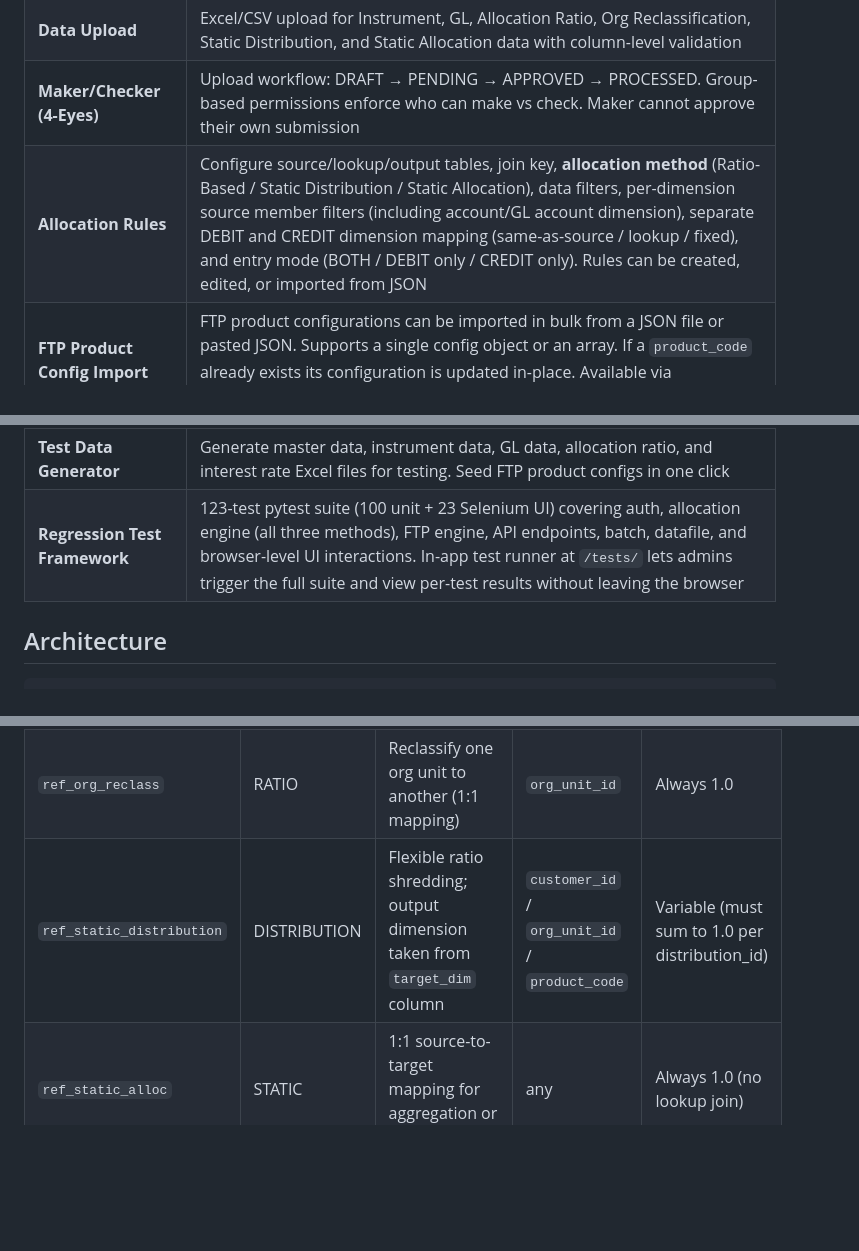
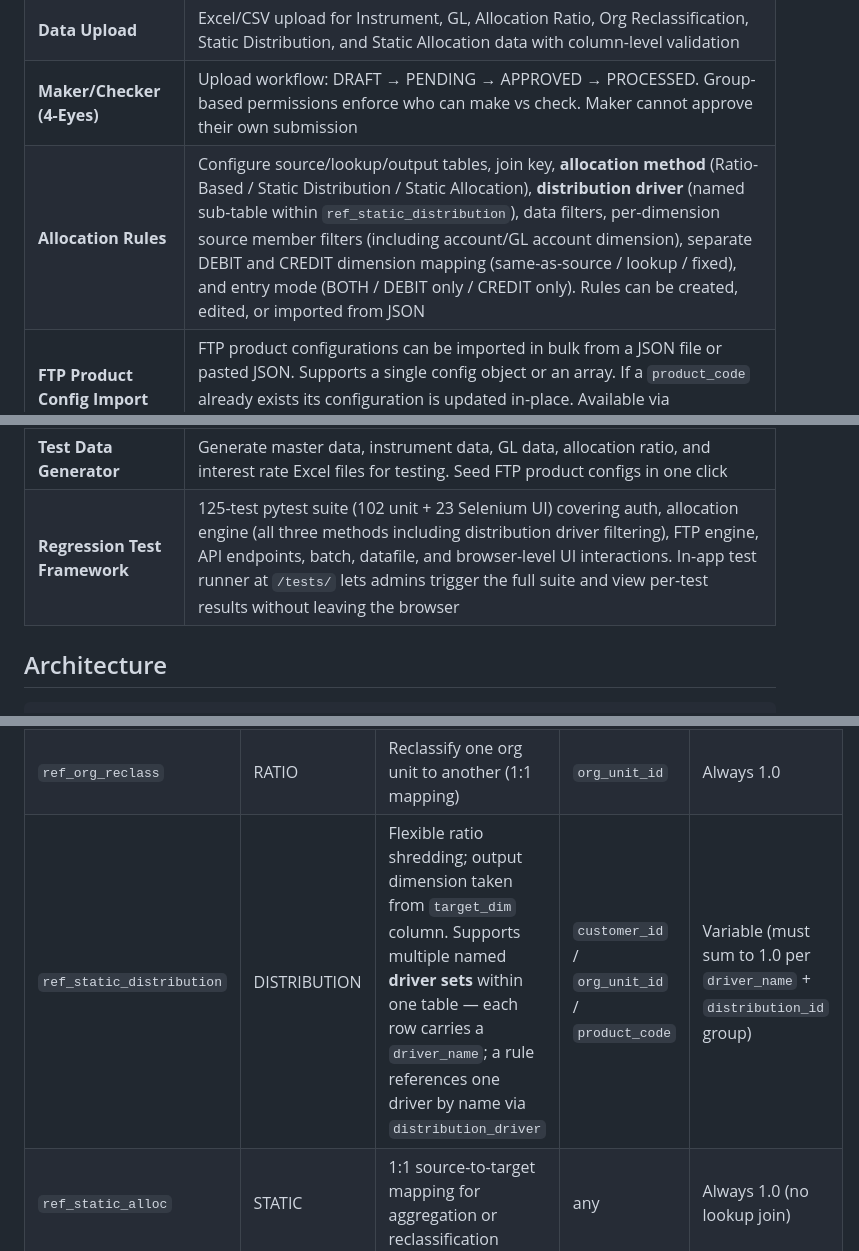
Before and after one commit to dgomatenten/BankPFT_Demo, a Markdown page: README.md, 3 parts joined by grey strips. GitHub-like rendering; blank space fills up the shorter version.

```diff
--- a/README.md
+++ b/README.md
@@ -41,7 +41,7 @@ A prototype **Management Allocation System** that redistributes financial balanc
 | **User & Group Management** | User login, group-based roles (Maker/Checker/Admin). Admin UI for creating users, groups, and assigning permissions |
 | **Data Upload** | Excel/CSV upload for Instrument, GL, Allocation Ratio, Org Reclassification, Static Distribution, and Static Allocation data with column-level validation |
 | **Maker/Checker (4-Eyes)** | Upload workflow: DRAFT → PENDING → APPROVED → PROCESSED. Group-based permissions enforce who can make vs check. Maker cannot approve their own submission |
-| **Allocation Rules** | Configure source/lookup/output tables, join key, **allocation method** (Ratio-Based / Static Distribution / Static Allocation), data filters, per-dimension source member filters (including account/GL account dimension), separate DEBIT and CREDIT dimension mapping (same-as-source / lookup / fixed), and entry mode (BOTH / DEBIT only / CREDIT only). Rules can be created, edited, or imported from JSON |
+| **Allocation Rules** | Configure source/lookup/output tables, join key, **allocation method** (Ratio-Based / Static Distribution / Static Allocation), **distribution driver** (named sub-table within `ref_static_distribution`), data filters, per-dimension source member filters (including account/GL account dimension), separate DEBIT and CREDIT dimension mapping (same-as-source / lookup / fixed), and entry mode (BOTH / DEBIT only / CREDIT only). Rules can be created, edited, or imported from JSON |
 | **FTP Product Config Import** | FTP product configurations can be imported in bulk from a JSON file or pasted JSON. Supports a single config object or an array. If a `product_code` already exists its configuration is updated in-place. Available via `/ftp/config/import` (UI) and `POST /api/v1/ftp/config/import` (REST API) |
 | **Batch Execution** | Multi-task batch definitions group allocation rules, FTP runs, data file imports/exports, and custom stored procedure calls into a single orchestrated run. The batch execution screen selects a definition, previews its steps, and executes them sequentially. Individual steps can also be run directly from an Advanced panel |
 | **Fund Transfer Pricing** | FTP engine calculates `base_rate` (moving-average over configurable lookback period) and `cost_of_fund` (balance × base_rate × actual/actual day count) per instrument. Configurable per product code. Interest rates uploaded via the standard Maker/Checker workflow |
@@ -51,7 +51,7 @@ A prototype **Management Allocation System** that redistributes financial balanc
 | **Security** | Login-required on all routes, admin guard on sensitive operations, no debug stack traces in production, friendly 404/500 error pages |
 | **PWA** | Installable as a standalone app (no browser address bar) via web app manifest |
 | **Test Data Generator** | Generate master data, instrument data, GL data, allocation ratio, and interest rate Excel files for testing. Seed FTP product configs in one click |
-| **Regression Test Framework** | 123-test pytest suite (100 unit + 23 Selenium UI) covering auth, allocation engine (all three methods), FTP engine, API endpoints, batch, datafile, and browser-level UI interactions. In-app test runner at `/tests/` lets admins trigger the full suite and view per-test results without leaving the browser |
+| **Regression Test Framework** | 125-test pytest suite (102 unit + 23 Selenium UI) covering auth, allocation engine (all three methods including distribution driver filtering), FTP engine, API endpoints, batch, datafile, and browser-level UI interactions. In-app test runner at `/tests/` lets admins trigger the full suite and view per-test results without leaving the browser |
 
 ## Architecture
 
@@ -314,7 +315,7 @@ The system supports multiple lookup tables that the allocation engine can join a
 |---|---|---|---|---|
 | `ref_static_allocation` | RATIO | Shred balances across orgs by customer-level ratios | `customer_id` | Variable (must sum to 1.0 per group) |
 | `ref_org_reclass` | RATIO | Reclassify one org unit to another (1:1 mapping) | `org_unit_id` | Always 1.0 |
-| `ref_static_distribution` | DISTRIBUTION | Flexible ratio shredding; output dimension taken from `target_dim` column | `customer_id` / `org_unit_id` / `product_code` | Variable (must sum to 1.0 per distribution_id) |
+| `ref_static_distribution` | DISTRIBUTION | Flexible ratio shredding; output dimension taken from `target_dim` column. Supports multiple named **driver sets** within one table — each row carries a `driver_name`; a rule references one driver by name via `distribution_driver` | `customer_id` / `org_unit_id` / `product_code` | Variable (must sum to 1.0 per `driver_name` + `distribution_id` group) |
 | `ref_static_alloc` | STATIC | 1:1 source-to-target mapping for aggregation or reclassification | any | Always 1.0 (no lookup join) |
 
 ## Fund Transfer Pricing (FTP)
```
Also changed, not shown: other parts of README.md (+5 -1 lines), docs/WALKTHROUGH.md (+38 -12 lines), docs/images/39_rule_new_distribution_driver.png (added), docs/images/39a_rule_distribution_driver_card.png (added), docs/images/40_rule_detail_distribution_driver.png (added).
